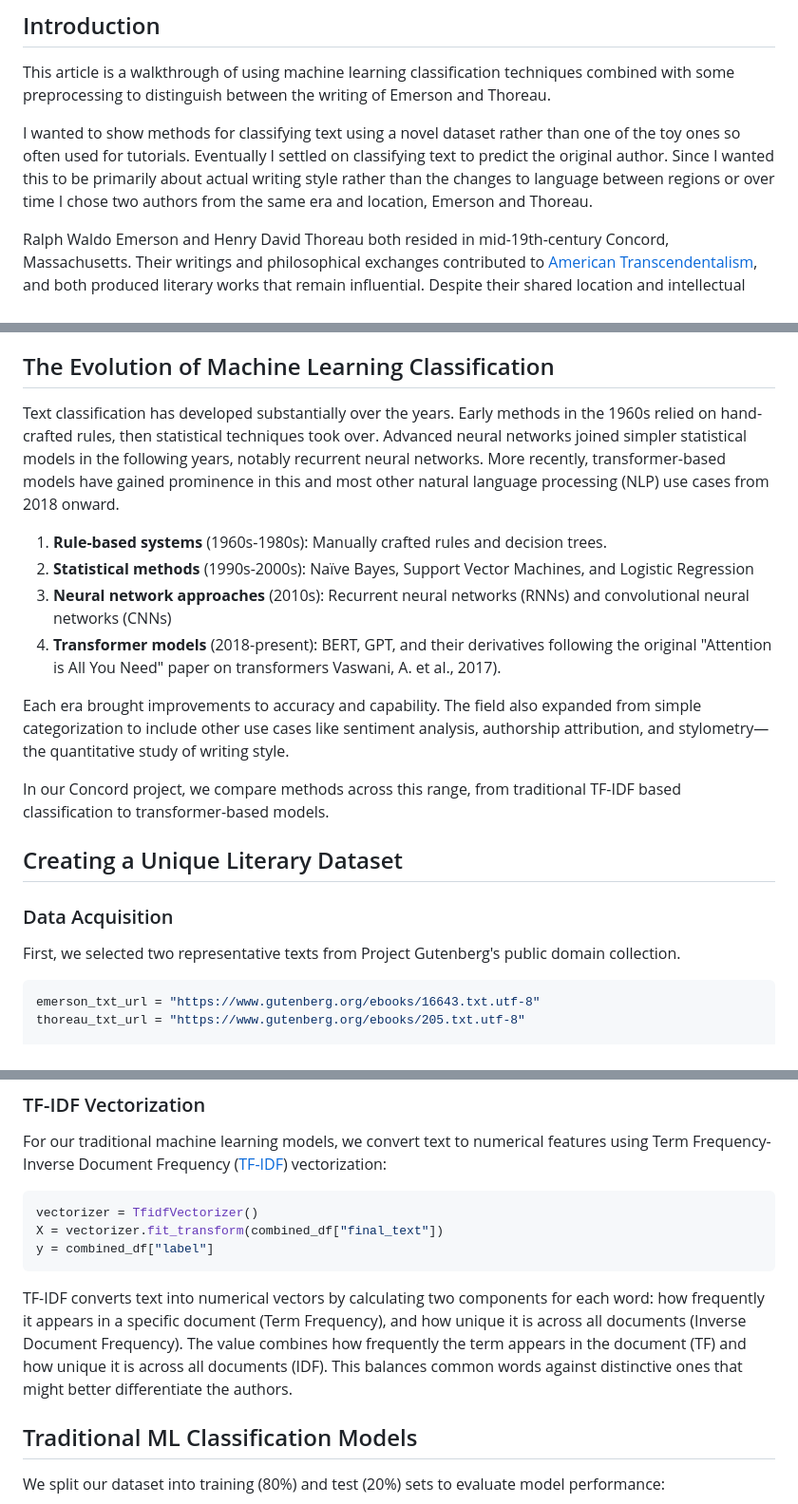
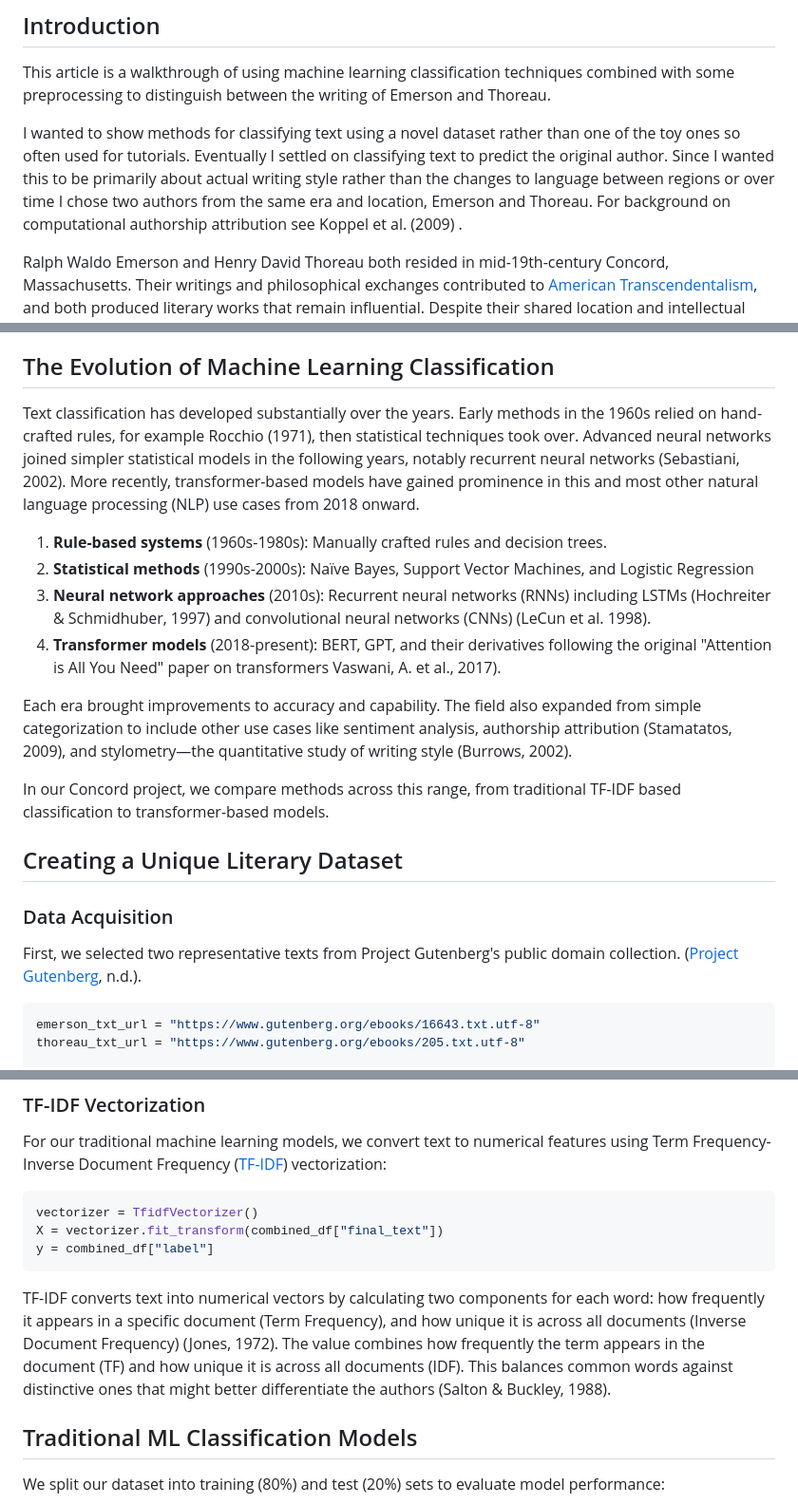
Before and after one commit to ranton256/classifying_concord, a Markdown page: classifying_condord.md, 3 parts joined by grey strips. Shown: that part at 95% size. GitHub-like rendering.

````diff
--- a/classifying_condord.md
+++ b/classifying_condord.md
@@ -46,7 +46,7 @@ The literary works referenced in this article are in the public domain.
 
 This article is a walkthrough of using machine learning classification techniques combined with some preprocessing to distinguish between the writing of Emerson and Thoreau.
 
-I wanted to show methods for classifying text using a novel dataset rather than one of the toy ones so often used for tutorials. Eventually I settled on classifying text to predict the original author.  Since I wanted this to be primarily about actual writing style rather than the changes to language between regions or over time I chose two authors from the same era and location, Emerson and Thoreau.
+I wanted to show methods for classifying text using a novel dataset rather than one of the toy ones so often used for tutorials. Eventually I settled on classifying text to predict the original author.  Since I wanted this to be primarily about actual writing style rather than the changes to language between regions or over time I chose two authors from the same era and location, Emerson and Thoreau. For background on computational authorship attribution see Koppel et al. (2009) .
 
 Ralph Waldo Emerson and Henry David Thoreau both resided in mid-19th-century Concord, Massachusetts. Their writings and philosophical exchanges contributed to [American Transcendentalism](https://plato.stanford.edu/entries/transcendentalism/), and both produced literary works that remain influential. Despite their shared location and intellectual community, their writing styles differ in identifiable ways.
 
@@ -69,14 +69,14 @@ To explore how different machine learning approaches perform on this task I comp
 
 ## The Evolution of Machine Learning Classification
 
-Text classification has developed substantially over the years. Early methods in the 1960s relied on hand-crafted rules, then statistical techniques took over. Advanced neural networks joined simpler statistical models in the following years, notably recurrent neural networks. More recently, transformer-based models have gained prominence in this and most other natural language processing (NLP) use cases from 2018 onward.
+Text classification has developed substantially over the years. Early methods in the 1960s relied on hand-crafted rules, for example Rocchio (1971), then statistical techniques took over. Advanced neural networks joined simpler statistical models in the following years, notably recurrent neural networks (Sebastiani, 2002). More recently, transformer-based models have gained prominence in this and most other natural language processing (NLP) use cases from 2018 onward.
 
 1. **Rule-based systems** (1960s-1980s):  Manually crafted rules and decision trees.
 2. **Statistical methods** (1990s-2000s): Naïve Bayes, Support Vector Machines, and Logistic Regression
-3. **Neural network approaches** (2010s): Recurrent neural networks (RNNs) and convolutional neural networks (CNNs)
+3. **Neural network approaches** (2010s): Recurrent neural networks (RNNs) including LSTMs (Hochreiter & Schmidhuber, 1997) and convolutional neural networks (CNNs) (LeCun et al. 1998).
 4. **Transformer models** (2018-present): BERT,  GPT, and their derivatives following the original "Attention is All You Need" paper on transformers Vaswani, A. et al., 2017).
 
-Each era brought improvements to accuracy and capability. The field also expanded from simple categorization to include other use cases like sentiment analysis, authorship attribution, and stylometry—the quantitative study of writing style.
+Each era brought improvements to accuracy and capability. The field also expanded from simple categorization to include other use cases like sentiment analysis, authorship attribution (Stamatatos, 2009), and stylometry—the quantitative study of writing style (Burrows, 2002).
 
 In our Concord project, we compare methods across this range, from traditional TF-IDF based classification to transformer-based models.
 
@@ -84,7 +84,7 @@ In our Concord project, we compare methods across this range, from traditional T
 
 ### Data Acquisition
 
-First, we selected two representative texts from Project Gutenberg's public domain collection.
+First, we selected two representative texts from Project Gutenberg's public domain collection. ([Project Gutenberg](https://www.gutenberg.org/), n.d.).
 
 ```python
 emerson_txt_url = "https://www.gutenberg.org/ebooks/16643.txt.utf-8"
@@ -260,7 +260,7 @@ X = vectorizer.fit_transform(combined_df["final_text"])
 y = combined_df["label"]
 ```
 
-TF-IDF converts text into numerical vectors by calculating two components for each word: how frequently it appears in a specific document (Term Frequency), and how unique it is across all documents (Inverse Document Frequency). The value combines how frequently the term appears in the document (TF) and how unique it is across all documents (IDF). This balances common words against distinctive ones that might better differentiate the authors.
+TF-IDF converts text into numerical vectors by calculating two components for each word: how frequently it appears in a specific document (Term Frequency), and how unique it is across all documents (Inverse Document Frequency) (Jones,  1972). The value combines how frequently the term appears in the document (TF) and how unique it is across all documents (IDF). This balances common words against distinctive ones that might better differentiate the authors (Salton & Buckley, 1988).
 
 ## Traditional ML Classification Models
 
````
Also changed, not shown: other parts of classifying_condord.md (+27 -4 lines).
